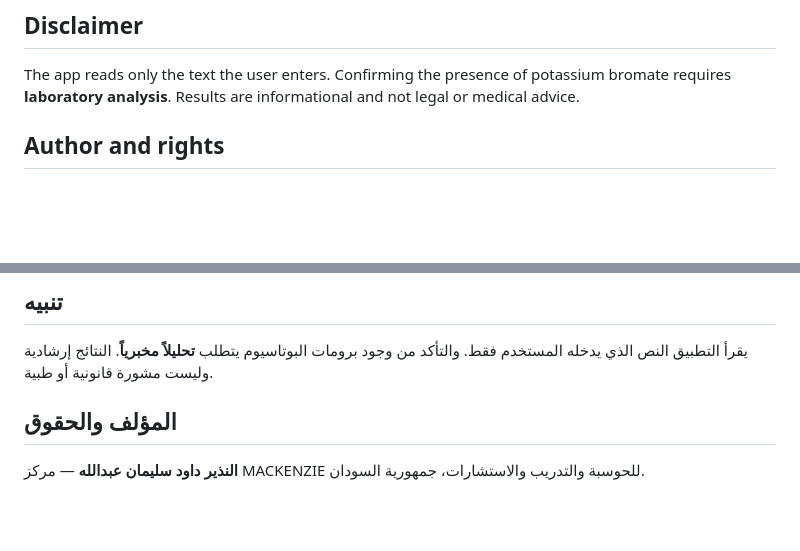
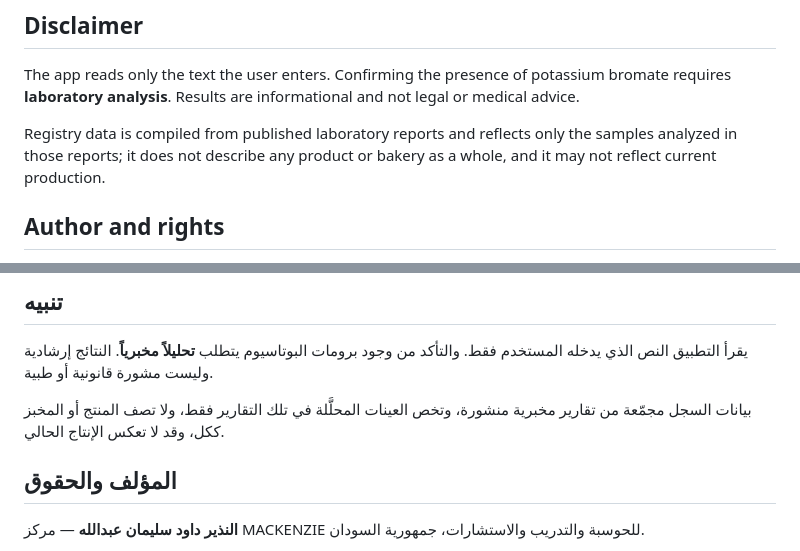
Before and after one commit to eln2mac-has/sehhati, a Markdown page: README.md, 2 parts joined by grey strips. Rendered like a GitHub page; blank space fills up the shorter version.

```diff
--- a/README.md
+++ b/README.md
@@ -39,6 +39,8 @@ All checks run in the browser. The only external request is the optional barcode
 ## Disclaimer
 
 The app reads only the text the user enters. Confirming the presence of potassium bromate requires **laboratory analysis**. Results are informational and not legal or medical advice.
+
+Registry data is compiled from published laboratory reports and reflects only the samples analyzed in those reports; it does not describe any product or bakery as a whole, and it may not reflect current production.
 
 ## Author and rights
 
@@ -88,6 +90,8 @@ HTML وCSS وJavaScript خام، بلا إطار عمل ولا خادم ولا
 
 يقرأ التطبيق النص الذي يدخله المستخدم فقط. والتأكد من وجود برومات البوتاسيوم يتطلب **تحليلاً مخبرياً**. النتائج إرشادية وليست مشورة قانونية أو طبية.
 
+بيانات السجل مجمّعة من تقارير مخبرية منشورة، وتخص العينات المحلَّلة في تلك التقارير فقط، ولا تصف المنتج أو المخبز ككل، وقد لا تعكس الإنتاج الحالي.
+
 ## المؤلف والحقوق
 
 **النذير داود سليمان عبدالله** — مركز MACKENZIE للحوسبة والتدريب والاستشارات، جمهورية السودان.
```
